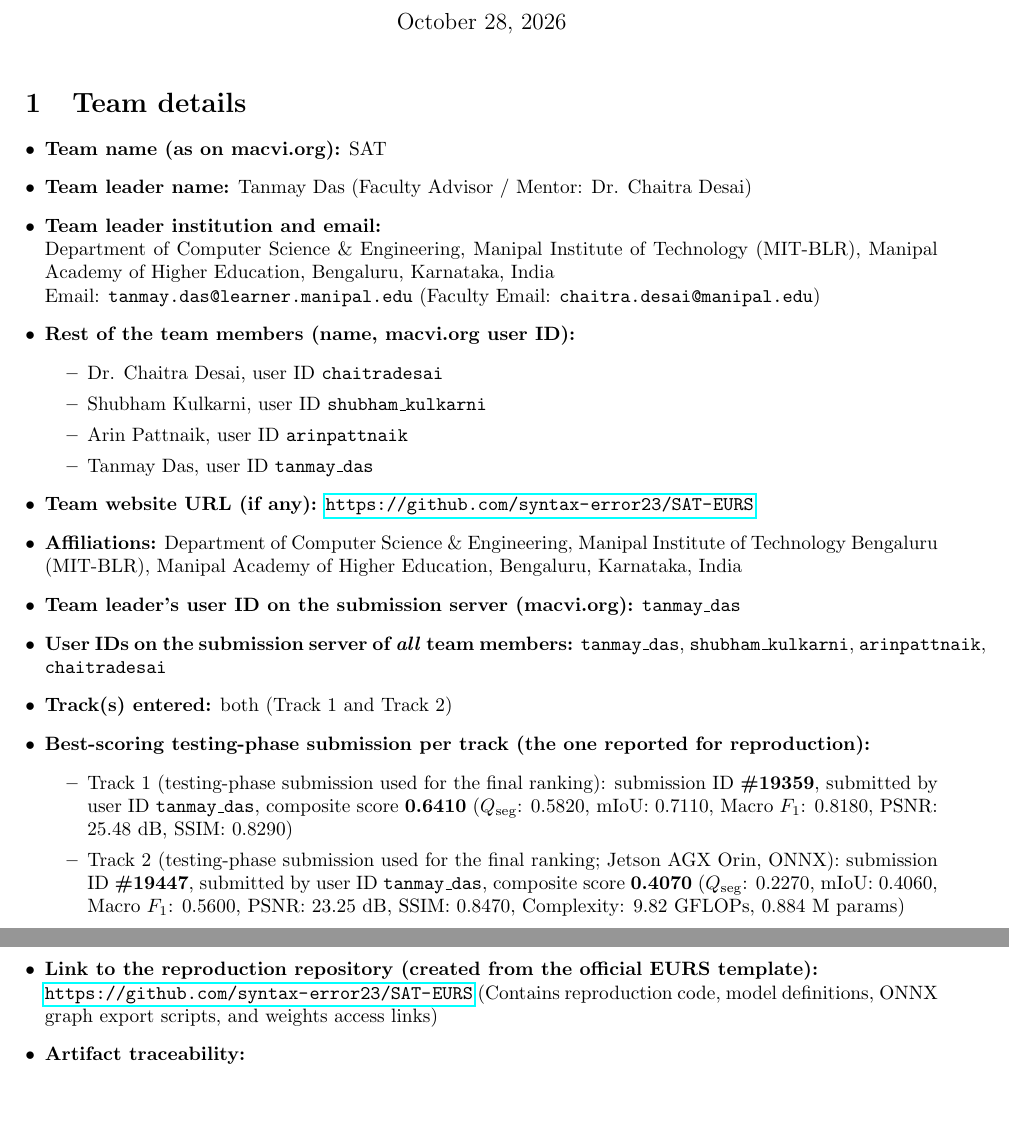
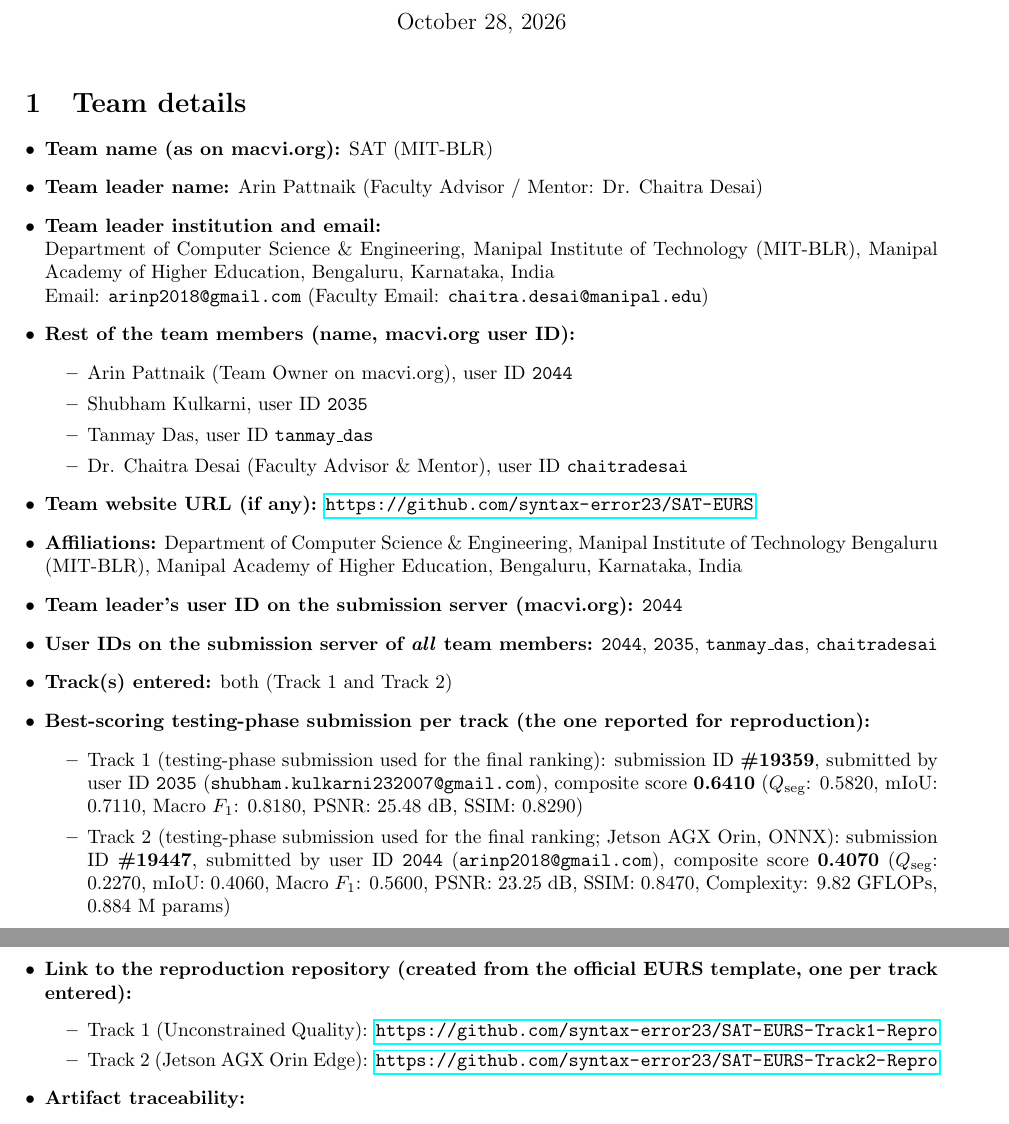
Before and after one commit to syntax-error23/SAT-EURS, a LaTeX document (factsheet-template/main.tex): two parts of pages 1 and 2 of 9, joined at a grey line, cut so that both start at the same text. Compiled offline with pdfLaTeX.

Commit message:
fix(factsheet): update team SAT (MIT-BLR), leader Arin Pattnaik (arinp2018@gmail.com), user IDs 2044/2035, and repro repo links

```diff
--- a/factsheet-template/main.tex
+++ b/factsheet-template/main.tex
@@ -27,7 +27,7 @@
 \date{October 28, 2026}
 \title{\textbf{MaCVi@WACV 2027 EURS Challenge\\Embedded Underwater Restoration and Segmentation\\Factsheet}}
 
-\author{Dr. Chaitra Desai, Tanmay Das, Shubham Kulkarni, Arin Pattnaik\\
+\author{Arin Pattnaik, Tanmay Das, Shubham Kulkarni, Dr. Chaitra Desai\\
 \small Department of Computer Science \& Engineering, Manipal Institute of Technology (MIT-BLR),\\
 \small Manipal Academy of Higher Education, Bengaluru, Karnataka, India}
 
@@ -47,30 +47,33 @@
 % =============================================================================
 \section{Team details}\label{sec:team}
 \begin{itemize}[leftmargin=*]
-\item \textbf{Team name (as on macvi.org):} SAT
-\item \textbf{Team leader name:} Tanmay Das (Faculty Advisor / Mentor: Dr. Chaitra Desai)
+\item \textbf{Team name (as on macvi.org):} SAT (MIT-BLR)
+\item \textbf{Team leader name:} Arin Pattnaik (Faculty Advisor / Mentor: Dr. Chaitra Desai)
 \item \textbf{Team leader institution and email:} \\
 Department of Computer Science \& Engineering, Manipal Institute of Technology (MIT-BLR), Manipal Academy of Higher Education, Bengaluru, Karnataka, India \\
-Email: \texttt{tanmay.das@learner.manipal.edu} (Faculty Email: \texttt{chaitra.desai@manipal.edu})
+Email: \texttt{arinp2018@gmail.com} (Faculty Email: \texttt{chaitra.desai@manipal.edu})
 \item \textbf{Rest of the team members (name, macvi.org user ID):}
   \begin{itemize}
-    \item Dr. Chaitra Desai, user ID \texttt{chaitradesai}
-    \item Shubham Kulkarni, user ID \texttt{shubham\_kulkarni}
-    \item Arin Pattnaik, user ID \texttt{arinpattnaik}
+    \item Arin Pattnaik (Team Owner on macvi.org), user ID \texttt{2044}
+    \item Shubham Kulkarni, user ID \texttt{2035}
     \item Tanmay Das, user ID \texttt{tanmay\_das}
+    \item Dr. Chaitra Desai (Faculty Advisor \& Mentor), user ID \texttt{chaitradesai}
   \end{itemize}
 \item \textbf{Team website URL (if any):} \url{https://github.com/syntax-error23/SAT-EURS}
 \item \textbf{Affiliations:} Department of Computer Science \& Engineering, Manipal Institute of Technology Bengaluru (MIT-BLR), Manipal Academy of Higher Education, Bengaluru, Karnataka, India
-\item \textbf{Team leader's user ID on the submission server (macvi.org):} \texttt{tanmay\_das}
-\item \textbf{User IDs on the submission server of \emph{all} team members:} \texttt{tanmay\_das}, \texttt{shubham\_kulkarni}, \texttt{arinpattnaik}, \texttt{chaitradesai}
+\item \textbf{Team leader's user ID on the submission server (macvi.org):} \texttt{2044}
+\item \textbf{User IDs on the submission server of \emph{all} team members:} \texttt{2044}, \texttt{2035}, \texttt{tanmay\_das}, \texttt{chaitradesai}
 \item \textbf{Track(s) entered:} both (Track 1 and Track 2)
 \item \textbf{Best-scoring testing-phase submission per track (the one reported for reproduction):}
   \begin{itemize}
-    \item Track 1 (testing-phase submission used for the final ranking): submission ID \textbf{\#19359}, submitted by user ID \texttt{tanmay\_das}, composite score \textbf{0.6410} ($Q_{\text{seg}}$: 0.5820, mIoU: 0.7110, Macro $F_1$: 0.8180, PSNR: 25.48 dB, SSIM: 0.8290)
-    \item Track 2 (testing-phase submission used for the final ranking; Jetson AGX Orin, ONNX): submission ID \textbf{\#19447}, submitted by user ID \texttt{tanmay\_das}, composite score \textbf{0.4070} ($Q_{\text{seg}}$: 0.2270, mIoU: 0.4060, Macro $F_1$: 0.5600, PSNR: 23.25 dB, SSIM: 0.8470, Complexity: 9.82 GFLOPs, 0.884 M params)
+    \item Track 1 (testing-phase submission used for the final ranking): submission ID \textbf{\#19359}, submitted by user ID \texttt{2035} (\texttt{shubham.kulkarni232007@gmail.com}), composite score \textbf{0.6410} ($Q_{\text{seg}}$: 0.5820, mIoU: 0.7110, Macro $F_1$: 0.8180, PSNR: 25.48 dB, SSIM: 0.8290)
+    \item Track 2 (testing-phase submission used for the final ranking; Jetson AGX Orin, ONNX): submission ID \textbf{\#19447}, submitted by user ID \texttt{2044} (\texttt{arinp2018@gmail.com}), composite score \textbf{0.4070} ($Q_{\text{seg}}$: 0.2270, mIoU: 0.4060, Macro $F_1$: 0.5600, PSNR: 23.25 dB, SSIM: 0.8470, Complexity: 9.82 GFLOPs, 0.884 M params)
   \end{itemize}
-\item \textbf{Link to the reproduction repository (created from the official EURS template):} \\
-\url{https://github.com/syntax-error23/SAT-EURS} (Contains reproduction code, model definitions, ONNX graph export scripts, and weights access links)
+\item \textbf{Link to the reproduction repository (created from the official EURS template, one per track entered):}
+  \begin{itemize}
+    \item Track 1 (Unconstrained Quality): \url{https://github.com/syntax-error23/SAT-EURS-Track1-Repro}
+    \item Track 2 (Jetson AGX Orin Edge): \url{https://github.com/syntax-error23/SAT-EURS-Track2-Repro}
+  \end{itemize}
 \item \textbf{Artifact traceability:}
   \begin{itemize}
     \item Code revision / commit: \texttt{9633b4d}
```
Also changed, not shown: EURS_factsheet_SAT-EURS.pdf, EURS_factsheet_SAT.pdf, docs/EURS_factsheet_SAT-EURS.pdf, docs/EURS_factsheet_SAT.pdf, factsheet-template/EURS_factsheet_SAT-EURS.pdf, factsheet-template/EURS_factsheet_SAT.pdf, reports/EURS_factsheet_SAT-EURS.pdf, factsheet-template/main.tex (2 more changed lines), 9 other files.
